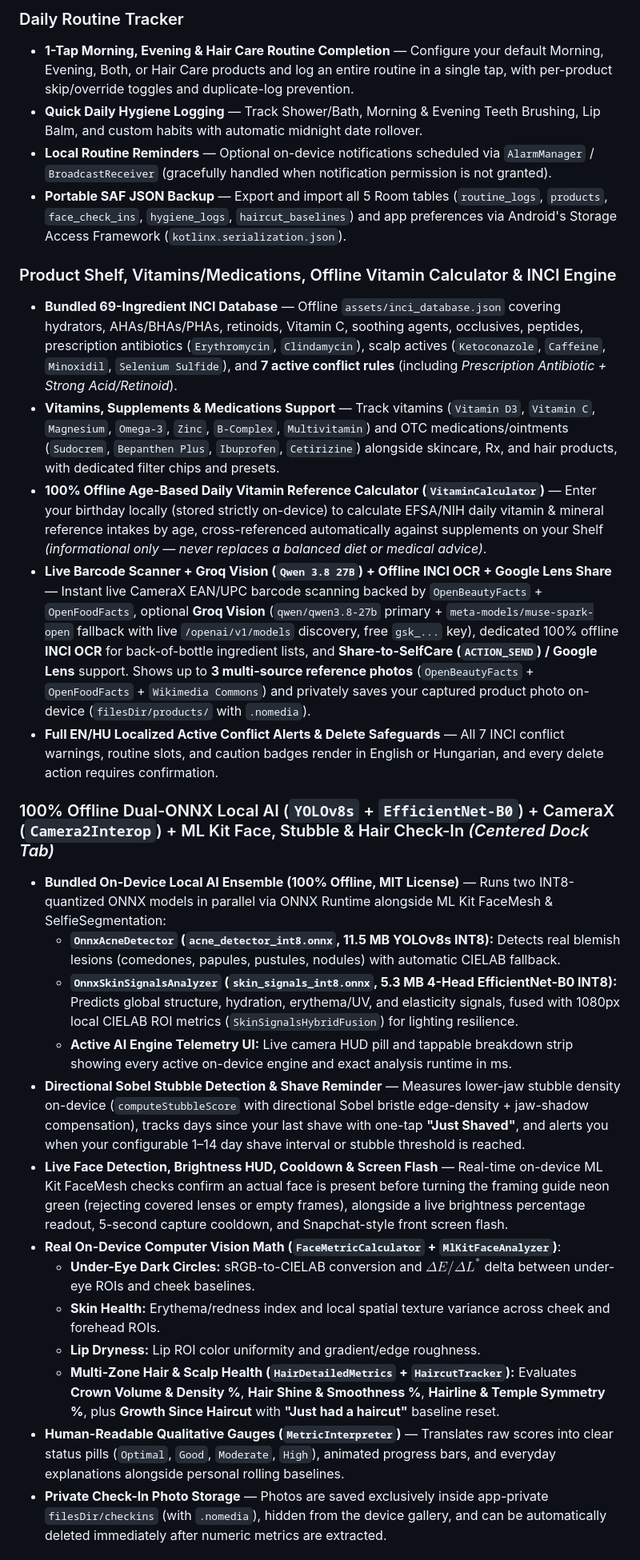
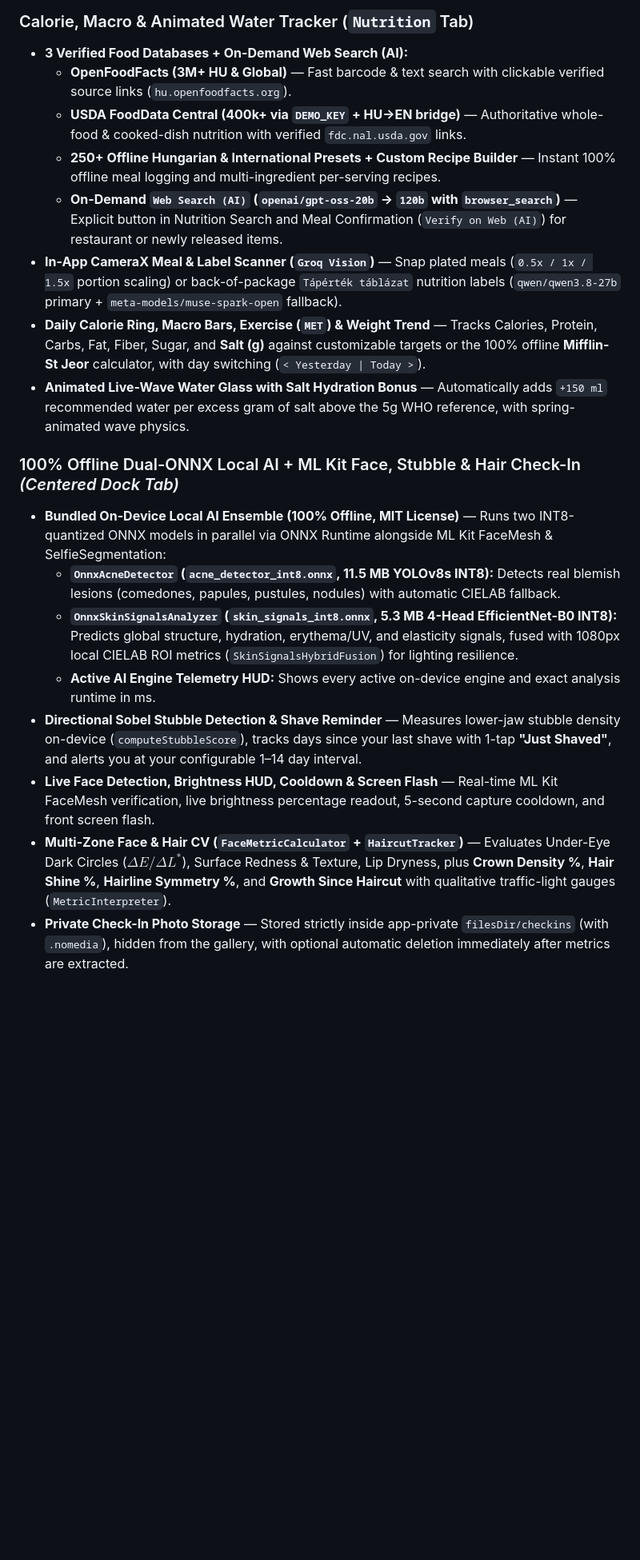
Before and after one commit to kicsirigo/SelfCare, a Markdown page: README.md, the part around one of its changes. Shown at 80% size. Rendered like a GitHub page; blank space fills up the shorter version.

```diff
--- a/README.md
+++ b/README.md
@@ -51,29 +45,21 @@
 
-### Daily Routine Tracker
-- **1-Tap Morning, Evening & Hair Care Routine Completion** — Configure your default Morning, Evening, Both, or Hair Care products and log an entire routine in a single tap, with per-product skip/override toggles and duplicate-log prevention.
-- **Quick Daily Hygiene Logging** — Track Shower/Bath, Morning & Evening Teeth Brushing, Lip Balm, and custom habits with automatic midnight date rollover.
-- **Local Routine Reminders** — Optional on-device notifications scheduled via `AlarmManager` / `BroadcastReceiver` (gracefully handled when notification permission is not granted).
-- **Portable SAF JSON Backup** — Export and import all 5 Room tables (`routine_logs`, `products`, `face_check_ins`, `hygiene_logs`, `haircut_baselines`) and app preferences via Android's Storage Access Framework (`kotlinx.serialization.json`).
+### Calorie, Macro & Animated Water Tracker (`Nutrition` Tab)
+- **3 Verified Food Databases + On-Demand Web Search (AI):**
+  - **OpenFoodFacts (3M+ HU & Global)** — Fast barcode & text search with clickable verified source links (`hu.openfoodfacts.org`).
+  - **USDA FoodData Central (400k+ via `DEMO_KEY` + HU→EN bridge)** — Authoritative whole-food & cooked-dish nutrition with verified `fdc.nal.usda.gov` links.
+  - **250+ Offline Hungarian & International Presets + Custom Recipe Builder** — Instant 100% offline meal logging and multi-ingredient per-serving recipes.
+  - **On-Demand `Web Search (AI)` (`openai/gpt-oss-20b` → `120b` with `browser_search`)** — Explicit button in Nutrition Search and Meal Confirmation (`Verify on Web (AI)`) for restaurant or newly released items.
+- **In-App CameraX Meal & Label Scanner (`Groq Vision`)** — Snap plated meals (`0.5x / 1x / 1.5x` portion scaling) or back-of-package `Tápérték táblázat` nutrition labels (`qwen/qwen3.8-27b` primary + `meta-models/muse-spark-open` fallback).
+- **Daily Calorie Ring, Macro Bars, Exercise (`MET`) & Weight Trend** — Tracks Calories, Protein, Carbs, Fat, Fiber, Sugar, and **Salt (g)** against customizable targets or the 100% offline **Mifflin-St Jeor** calculator, with day switching (`< Yesterday | Today >`).
+- **Animated Live-Wave Water Glass with Salt Hydration Bonus** — Automatically adds `+150 ml` recommended water per excess gram of salt above the 5g WHO reference, with spring-animated wave physics.
 
-### Product Shelf, Vitamins/Medications, Offline Vitamin Calculator & INCI Engine
-- **Bundled 69-Ingredient INCI Database** — Offline `assets/inci_database.json` covering hydrators, AHAs/BHAs/PHAs, retinoids, Vitamin C, soothing agents, occlusives, peptides, prescription antibiotics (`Erythromycin`, `Clindamycin`), scalp actives (`Ketoconazole`, `Caffeine`, `Minoxidil`, `Selenium Sulfide`), and **7 active conflict rules** (including *Prescription Antibiotic + Strong Acid/Retinoid*).
-- **Vitamins, Supplements & Medications Support** — Track vitamins (`Vitamin D3`, `Vitamin C`, `Magnesium`, `Omega-3`, `Zinc`, `B-Complex`, `Multivitamin`) and OTC medications/ointments (`Sudocrem`, `Bepanthen Plus`, `Ibuprofen`, `Cetirizine`) alongside skincare, Rx, and hair products, with dedicated filter chips and presets.
-- **100% Offline Age-Based Daily Vitamin Reference Calculator (`VitaminCalculator`)** — Enter your birthday locally (stored strictly on-device) to calculate EFSA/NIH daily vitamin & mineral reference intakes by age, cross-referenced automatically against supplements on your Shelf *(informational only — never replaces a balanced diet or medical advice)*.
-- **Live Barcode Scanner + Groq Vision (`Qwen 3.8 27B`) + Offline INCI OCR + Google Lens Share** — Instant live CameraX EAN/UPC barcode scanning backed by `OpenBeautyFacts` + `OpenFoodFacts`, optional **Groq Vision** (`qwen/qwen3.8-27b` primary + `meta-models/muse-spark-open` fallback with live `/openai/v1/models` discovery, free `gsk_...` key), dedicated 100% offline **INCI OCR** for back-of-bottle ingredient lists, and **Share-to-SelfCare (`ACTION_SEND`) / Google Lens** support. Shows up to **3 multi-source reference photos** (`OpenBeautyFacts` + `OpenFoodFacts` + `Wikimedia Commons`) and privately saves your captured product photo on-device (`filesDir/products/` with `.nomedia`).
-- **Full EN/HU Localized Active Conflict Alerts & Delete Safeguards** — All 7 INCI conflict warnings, routine slots, and caution badges render in English or Hungarian, and every delete action requires confirmation.
-
-### 100% Offline Dual-ONNX Local AI (`YOLOv8s` + `EfficientNet-B0`) + CameraX (`Camera2Interop`) + ML Kit Face, Stubble & Hair Check-In *(Centered Dock Tab)*
+### 100% Offline Dual-ONNX Local AI + ML Kit Face, Stubble & Hair Check-In *(Centered Dock Tab)*
 - **Bundled On-Device Local AI Ensemble (100% Offline, MIT License)** — Runs two INT8-quantized ONNX models in parallel via ONNX Runtime alongside ML Kit FaceMesh & SelfieSegmentation:
   - **`OnnxAcneDetector` (`acne_detector_int8.onnx`, 11.5 MB YOLOv8s INT8):** Detects real blemish lesions (comedones, papules, pustules, nodules) with automatic CIELAB fallback.
   - **`OnnxSkinSignalsAnalyzer` (`skin_signals_int8.onnx`, 5.3 MB 4-Head EfficientNet-B0 INT8):** Predicts global structure, hydration, erythema/UV, and elasticity signals, fused with 1080px local CIELAB ROI metrics (`SkinSignalsHybridFusion`) for lighting resilience.
-  - **Active AI Engine Telemetry UI:** Live camera HUD pill and tappable breakdown strip showing every active on-device engine and exact analysis runtime in ms.
-- **Directional Sobel Stubble Detection & Shave Reminder** — Measures lower-jaw stubble density on-device (`computeStubbleScore` with directional Sobel bristle edge-density + jaw-shadow compensation), tracks days since your last shave with one-tap **"Just Shaved"**, and alerts you when your configurable 1–14 day shave interval or stubble threshold is reached.
-- **Live Face Detection, Brightness HUD, Cooldown & Screen Flash** — Real-time on-device ML Kit FaceMesh checks confirm an actual face is present before turning the framing guide neon green (rejecting covered lenses or empty frames), alongside a live brightness percentage readout, 5-second capture cooldown, and Snapchat-style front screen flash.
-- **Real On-Device Computer Vision Math (`FaceMetricCalculator` + `MlKitFaceAnalyzer`)**:
-  - **Under-Eye Dark Circles:** sRGB-to-CIELAB conversion and $\Delta E / \Delta L^*$ delta between under-eye ROIs and cheek baselines.
-  - **Skin Health:** Erythema/redness index and local spatial texture variance across cheek and forehead ROIs.
-  - **Lip Dryness:** Lip ROI color uniformity and gradient/edge roughness.
-  - **Multi-Zone Hair & Scalp Health (`HairDetailedMetrics` + `HaircutTracker`):** Evaluates **Crown Volume & Density %**, **Hair Shine & Smoothness %**, **Hairline & Temple Symmetry %**, plus **Growth Since Haircut** with **"Just had a haircut"** baseline reset.
-- **Human-Readable Qualitative Gauges (`MetricInterpreter`)** — Translates raw scores into clear status pills (`Optimal`, `Good`, `Moderate`, `High`), animated progress bars, and everyday explanations alongside personal rolling baselines.
-- **Private Check-In Photo Storage** — Photos are saved exclusively inside app-private `filesDir/checkins` (with `.nomedia`), hidden from the device gallery, and can be automatically deleted immediately after numeric metrics are extracted.
+  - **Active AI Engine Telemetry HUD:** Shows every active on-device engine and exact analysis runtime in ms.
+- **Directional Sobel Stubble Detection & Shave Reminder** — Measures lower-jaw stubble density on-device (`computeStubbleScore`), tracks days since your last shave with 1-tap **"Just Shaved"**, and alerts you at your configurable 1–14 day interval.
+- **Live Face Detection, Brightness HUD, Cooldown & Screen Flash** — Real-time ML Kit FaceMesh verification, live brightness percentage readout, 5-second capture cooldown, and front screen flash.
+- **Multi-Zone Face & Hair CV (`FaceMetricCalculator` + `HaircutTracker`)** — Evaluates Under-Eye Dark Circles ($\Delta E / \Delta L^*$), Surface Redness & Texture, Lip Dryness, plus **Crown Density %**, **Hair Shine %**, **Hairline Symmetry %**, and **Growth Since Haircut** with qualitative traffic-light gauges (`MetricInterpreter`).
+- **Private Check-In Photo Storage** — Stored strictly inside app-private `filesDir/checkins` (with `.nomedia`), hidden from the gallery, with optional automatic deletion immediately after metrics are extracted.
 
```
Also changed, not shown: other parts of README.md (+72 -62 lines), docs/screenshots/01_daily_routine_dark.png, docs/screenshots/02_product_shelf_inci.png, docs/screenshots/03_face_checkin_amoled.png, docs/screenshots/04_personal_trends_light.png, docs/screenshots/05_nutrition_tracker.png (added).
